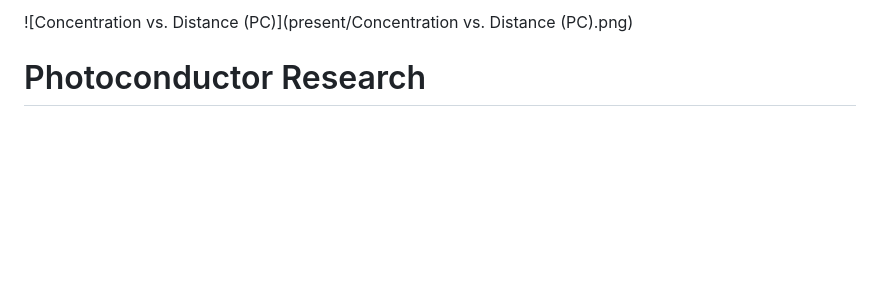
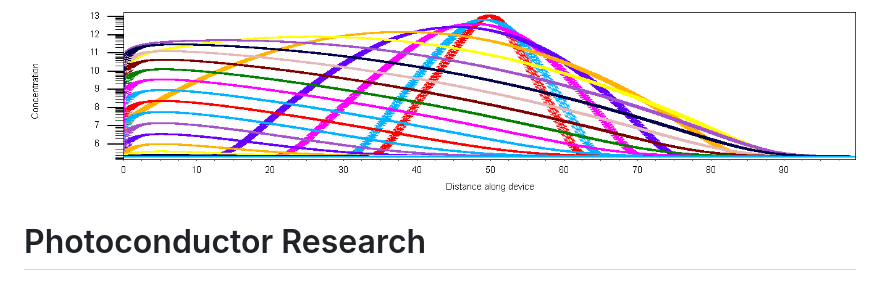
Before and after one commit to CodingKoopa/photoconductors, a Markdown page: Readme.md, the part around the change. GitHub-like rendering; pictures changed too: present/banner.png (added); blank space fills up the shorter version.

Commit message:
Copy the banner to an easier path.

```diff
--- a/Readme.md
+++ b/Readme.md
@@ -1,4 +1,4 @@
-![Concentration vs. Distance (PC)](present/Concentration vs. Distance (PC).png)
+![Concentration vs. Distance (PC)](present/banner.png)
 # Photoconductor Research
 
 This repository has the code, graphs, and notes I produced for my project under the [BNL High School Research Program](https://www.bnl.gov/education/programs/program.php?q=219). This project centers around using photoconductors in silicon sensors to detect incoming particles. For more info, see:
```
